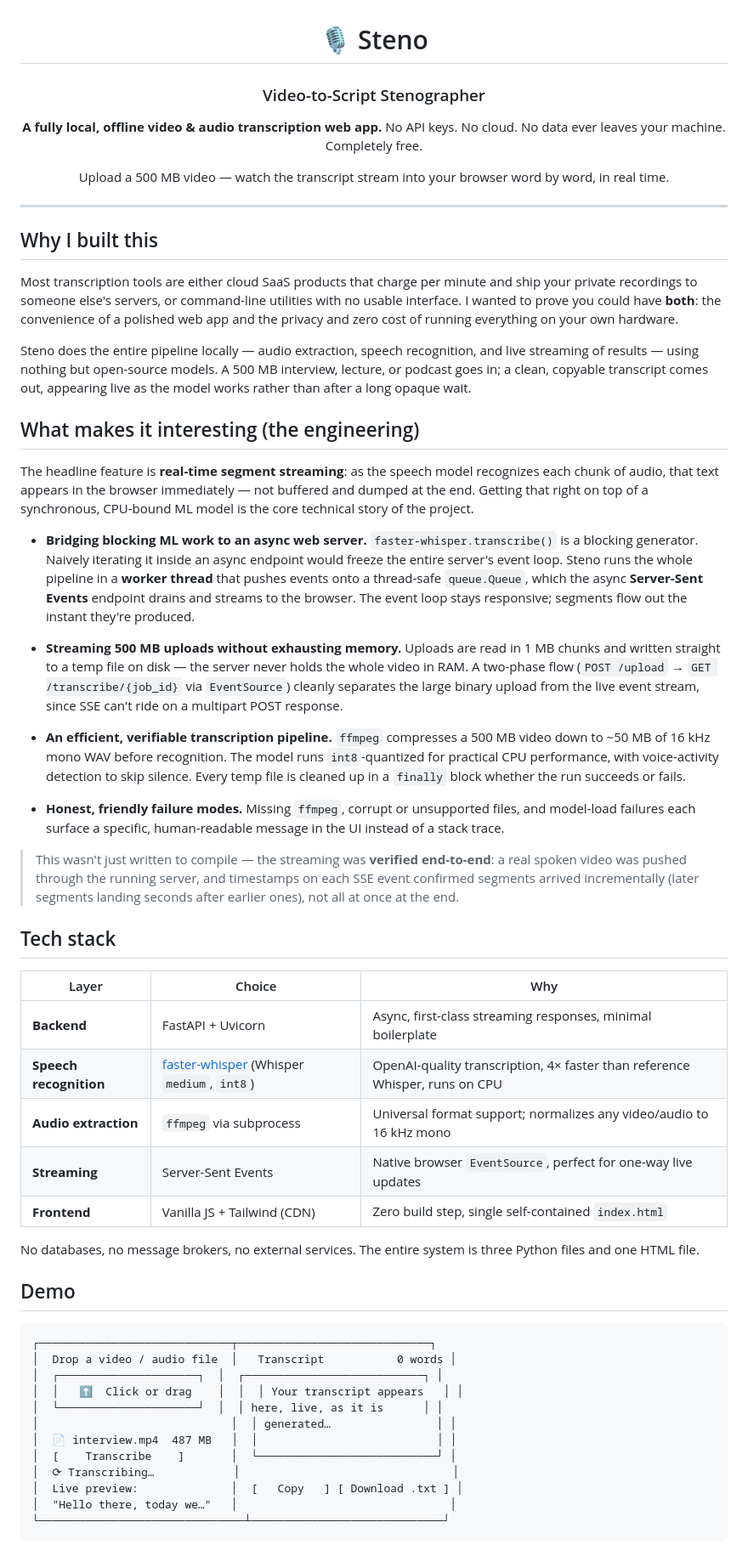
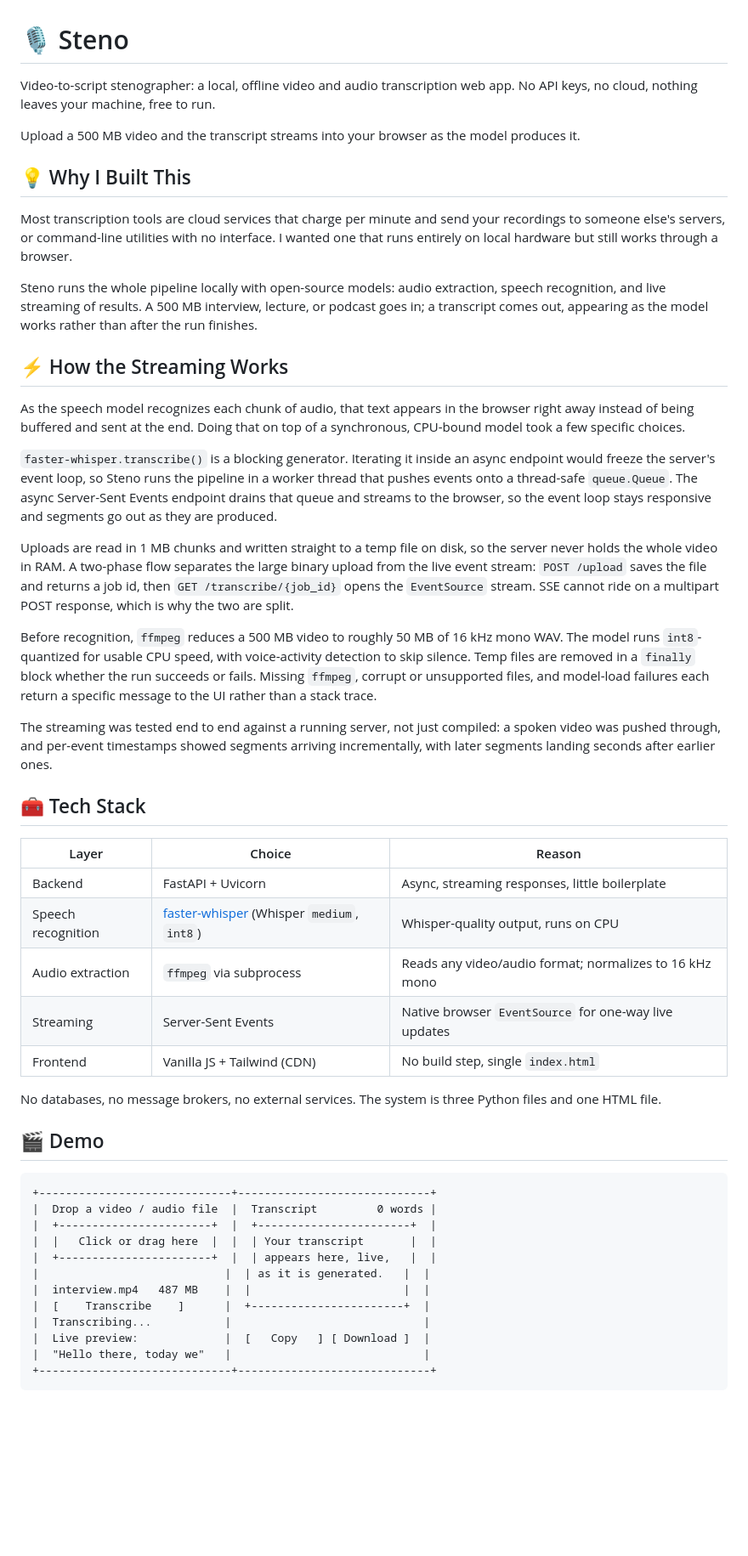
Before and after one commit to nandanvinjamury/Steno, a Markdown page: README.md, the part around one of its changes. Shown at 85% size. Rendered like a GitHub page; blank space fills up the shorter version.

````diff
--- a/README.md
+++ b/README.md
@@ -3,65 +1,56 @@
 # 🎙️ Steno
 
-### Video-to-Script Stenographer
+Video-to-script stenographer: a local, offline video and audio transcription web app. No API keys, no cloud, nothing leaves your machine, free to run.
 
-**A fully local, offline video & audio transcription web app.**
-No API keys. No cloud. No data ever leaves your machine. Completely free.
+Upload a 500 MB video and the transcript streams into your browser as the model produces it.
 
-Upload a 500 MB video — watch the transcript stream into your browser word by word, in real time.
+## 💡 Why I Built This
 
-</div>
+Most transcription tools are cloud services that charge per minute and send your recordings to someone else's servers, or command-line utilities with no interface. I wanted one that runs entirely on local hardware but still works through a browser.
 
----
+Steno runs the whole pipeline locally with open-source models: audio extraction, speech recognition, and live streaming of results. A 500 MB interview, lecture, or podcast goes in; a transcript comes out, appearing as the model works rather than after the run finishes.
 
-## Why I built this
+## ⚡ How the Streaming Works
 
-Most transcription tools are either cloud SaaS products that charge per minute and ship your private recordings to someone else's servers, or command-line utilities with no usable interface. I wanted to prove you could have **both**: the convenience of a polished web app and the privacy and zero cost of running everything on your own hardware.
+As the speech model recognizes each chunk of audio, that text appears in the browser right away instead of being buffered and sent at the end. Doing that on top of a synchronous, CPU-bound model took a few specific choices.
 
-Steno does the entire pipeline locally — audio extraction, speech recognition, and live streaming of results — using nothing but open-source models. A 500 MB interview, lecture, or podcast goes in; a clean, copyable transcript comes out, appearing live as the model works rather than after a long opaque wait.
+`faster-whisper.transcribe()` is a blocking generator. Iterating it inside an async endpoint would freeze the server's event loop, so Steno runs the pipeline in a worker thread that pushes events onto a thread-safe `queue.Queue`. The async Server-Sent Events endpoint drains that queue and streams to the browser, so the event loop stays responsive and segments go out as they are produced.
 
-## What makes it interesting (the engineering)
+Uploads are read in 1 MB chunks and written straight to a temp file on disk, so the server never holds the whole video in RAM. A two-phase flow separates the large binary upload from the live event stream: `POST /upload` saves the file and returns a job id, then `GET /transcribe/{job_id}` opens the `EventSource` stream. SSE cannot ride on a multipart POST response, which is why the two are split.
 
-The headline feature is **real-time segment streaming**: as the speech model recognizes each chunk of audio, that text appears in the browser immediately — not buffered and dumped at the end. Getting that right on top of a synchronous, CPU-bound ML model is the core technical story of the project.
+Before recognition, `ffmpeg` reduces a 500 MB video to roughly 50 MB of 16 kHz mono WAV. The model runs `int8`-quantized for usable CPU speed, with voice-activity detection to skip silence. Temp files are removed in a `finally` block whether the run succeeds or fails. Missing `ffmpeg`, corrupt or unsupported files, and model-load failures each return a specific message to the UI rather than a stack trace.
 
-- **Bridging blocking ML work to an async web server.** `faster-whisper.transcribe()` is a blocking generator. Naively iterating it inside an async endpoint would freeze the entire server's event loop. Steno runs the whole pipeline in a **worker thread** that pushes events onto a thread-safe `queue.Queue`, which the async **Server-Sent Events** endpoint drains and streams to the browser. The event loop stays responsive; segments flow out the instant they're produced.
+The streaming was tested end to end against a running server, not just compiled: a spoken video was pushed through, and per-event timestamps showed segments arriving incrementally, with later segments landing seconds after earlier ones.
 
-- **Streaming 500 MB uploads without exhausting memory.** Uploads are read in 1 MB chunks and written straight to a temp file on disk — the server never holds the whole video in RAM. A two-phase flow (`POST /upload` → `GET /transcribe/{job_id}` via `EventSource`) cleanly separates the large binary upload from the live event stream, since SSE can't ride on a multipart POST response.
+## 🧰 Tech Stack
 
-- **An efficient, verifiable transcription pipeline.** `ffmpeg` compresses a 500 MB video down to ~50 MB of 16 kHz mono WAV before recognition. The model runs `int8`-quantized for practical CPU performance, with voice-activity detection to skip silence. Every temp file is cleaned up in a `finally` block whether the run succeeds or fails.
+| Layer | Choice | Reason |
+| --- | --- | --- |
+| Backend | FastAPI + Uvicorn | Async, streaming responses, little boilerplate |
+| Speech recognition | [faster-whisper](https://github.com/SYSTRAN/faster-whisper) (Whisper `medium`, `int8`) | Whisper-quality output, runs on CPU |
+| Audio extraction | `ffmpeg` via subprocess | Reads any video/audio format; normalizes to 16 kHz mono |
+| Streaming | Server-Sent Events | Native browser `EventSource` for one-way live updates |
+| Frontend | Vanilla JS + Tailwind (CDN) | No build step, single `index.html` |
 
-- **Honest, friendly failure modes.** Missing `ffmpeg`, corrupt or unsupported files, and model-load failures each surface a specific, human-readable message in the UI instead of a stack trace.
+No databases, no message brokers, no external services. The system is three Python files and one HTML file.
 
-> This wasn't just written to compile — the streaming was **verified end-to-end**: a real spoken video was pushed through the running server, and timestamps on each SSE event confirmed segments arrived incrementally (later segments landing seconds after earlier ones), not all at once at the end.
-
-## Tech stack
-
-| Layer | Choice | Why |
-| --- | --- | --- |
-| **Backend** | FastAPI + Uvicorn | Async, first-class streaming responses, minimal boilerplate |
-| **Speech recognition** | [faster-whisper](https://github.com/SYSTRAN/faster-whisper) (Whisper `medium`, `int8`) | OpenAI-quality transcription, 4× faster than reference Whisper, runs on CPU |
-| **Audio extraction** | `ffmpeg` via subprocess | Universal format support; normalizes any video/audio to 16 kHz mono |
-| **Streaming** | Server-Sent Events | Native browser `EventSource`, perfect for one-way live updates |
-| **Frontend** | Vanilla JS + Tailwind (CDN) | Zero build step, single self-contained `index.html` |
-
-No databases, no message brokers, no external services. The entire system is three Python files and one HTML file.
-
-## Demo
+## 🎬 Demo
 
 <!-- Add a screen recording or GIF here showing the transcript streaming in live. -->
 <!-- e.g. ![Steno demo](docs/demo.gif) -->
 
 ```
-┌─────────────────────────────┬─────────────────────────────┐
-│  Drop a video / audio file  │   Transcript           0 words │
-│  ┌─────────────────────┐  │  ┌───────────────────────────┐ │
-│  │   ⬆  Click or drag    │  │  │ Your transcript appears   │ │
-│  └─────────────────────┘  │  │ here, live, as it is      │ │
-│                             │  │ generated…                │ │
-│  📄 interview.mp4  487 MB   │  │                           │ │
-│  [    Transcribe    ]       │  └───────────────────────────┘ │
-│  ⟳ Transcribing…            │                                │
-│  Live preview:              │  [   Copy   ] [ Download .txt ] │
-│  "Hello there, today we…"   │                                │
-└───────────────────────────────┴─────────────────────────────┘
++-----------------------------+-----------------------------+
+|  Drop a video / audio file  |  Transcript         0 words |
+|  +-----------------------+  |  +-----------------------+  |
+|  |   Click or drag here  |  |  | Your transcript       |  |
+|  +-----------------------+  |  | appears here, live,   |  |
+|                            |  | as it is generated.   |  |
+|  interview.mp4   487 MB    |  |                       |  |
+|  [    Transcribe    ]      |  +-----------------------+  |
+|  Transcribing...           |                             |
+|  Live preview:             |  [   Copy   ] [ Download ]  |
+|  "Hello there, today we"   |                             |
++-----------------------------+-----------------------------+
 ```
 
````
Also changed, not shown: other parts of README.md (+47 -55 lines).
